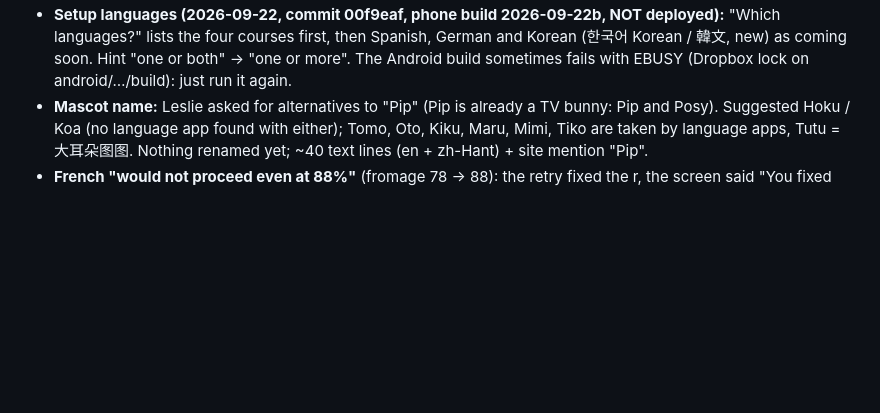
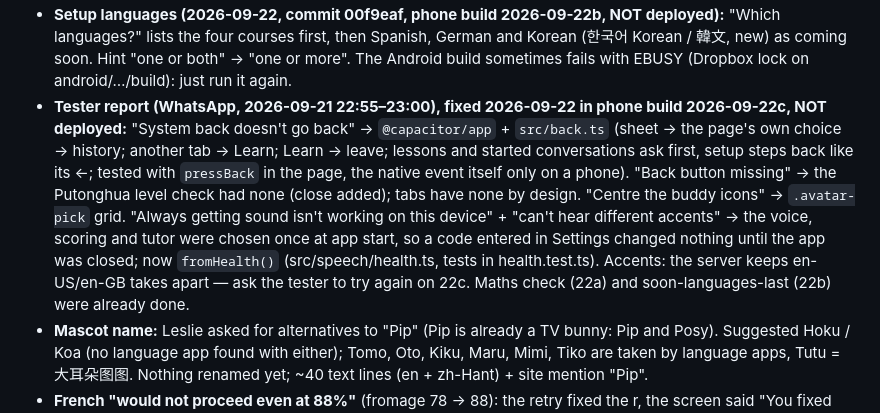
Before and after one commit to lesliewu321/wunder-tutor, a Markdown page: CLAUDE_HANDOFF.md, the part around the change. Drawn GitHub-style; blank space fills up the shorter version.

Commit message:
Handoff: tester report fixed (phone build 2026-09-22c)
Co-Authored-By: Claude Opus 5 <noreply@anthropic.com>

```diff
--- a/CLAUDE_HANDOFF.md
+++ b/CLAUDE_HANDOFF.md
@@ -28,6 +28,15 @@ glitch gets another take, up to three (server/tts.mjs, tested with a fake voice)
 - **Setup languages (2026-09-22, commit 00f9eaf, phone build 2026-09-22b, NOT deployed):** "Which languages?" lists the
   four courses first, then Spanish, German and Korean (한국어 Korean / 韓文, new) as coming soon. Hint "one or both" →
   "one or more". The Android build sometimes fails with EBUSY (Dropbox lock on android/…/build): just run it again.
+- **Tester report (WhatsApp, 2026-09-21 22:55–23:00), fixed 2026-09-22 in phone build 2026-09-22c, NOT deployed:**
+  "System back doesn't go back" → `@capacitor/app` + `src/back.ts` (sheet → the page's own choice → history; another
+  tab → Learn; Learn → leave; lessons and started conversations ask first, setup steps back like its ←; tested with
+  `pressBack` in the page, the native event itself only on a phone). "Back button missing" → the Putonghua level check
+  had none (close added); tabs have none by design. "Centre the buddy icons" → `.avatar-pick` grid. "Always getting
+  sound isn't working on this device" + "can't hear different accents" → the voice, scoring and tutor were chosen once
+  at app start, so a code entered in Settings changed nothing until the app was closed; now `fromHealth()`
+  (src/speech/health.ts, tests in health.test.ts). Accents: the server keeps en-US/en-GB takes apart — ask the tester
+  to try again on 22c. Maths check (22a) and soon-languages-last (22b) were already done.
 - **Mascot name:** Leslie asked for alternatives to "Pip" (Pip is already a TV bunny: Pip and Posy). Suggested Hoku / Koa
   (no language app found with either); Tomo, Oto, Kiku, Maru, Mimi, Tiko are taken by language apps, Tutu = 大耳朵图图.
   Nothing renamed yet; ~40 text lines (en + zh-Hant) + site mention "Pip".
```
